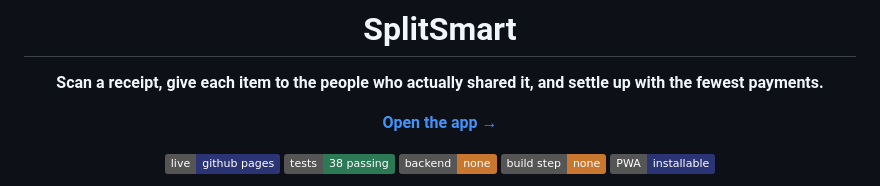
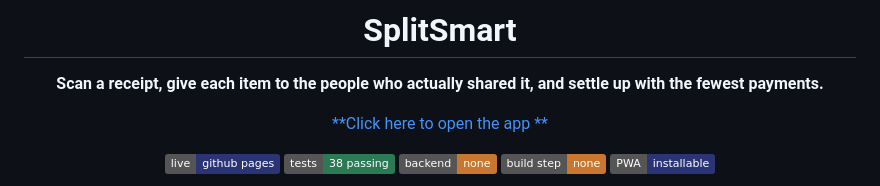
Before and after one commit to Nothing4601/splitsmart, a Markdown page: README.md, the part around the change. Drawn GitHub-style; badges without logos.

Commit message:
Update link text to open the app

```diff
--- a/README.md
+++ b/README.md
@@ -5,7 +5,7 @@
 **Scan a receipt, give each item to the people who actually shared it,
 and settle up with the fewest payments.**
 
-[**Open the app →**](https://nothing4601.github.io/splitsmart/)
+[**Click here to open the app **](https://nothing4601.github.io/splitsmart/)
 
 [![live](https://img.shields.io/badge/live-github%20pages-2b3576)](https://nothing4601.github.io/splitsmart/)
 ![tests](https://img.shields.io/badge/tests-38%20passing-2b7a55)
```
